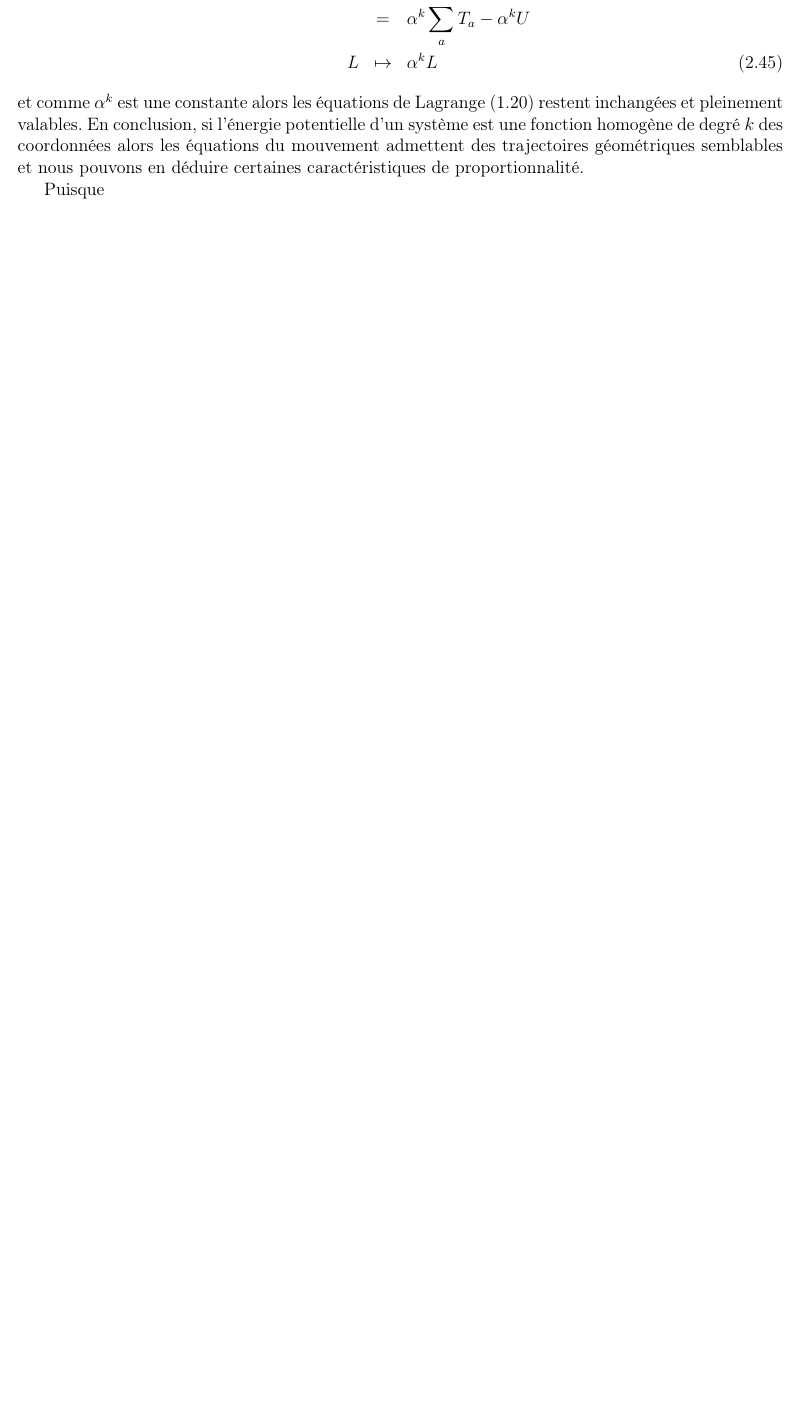
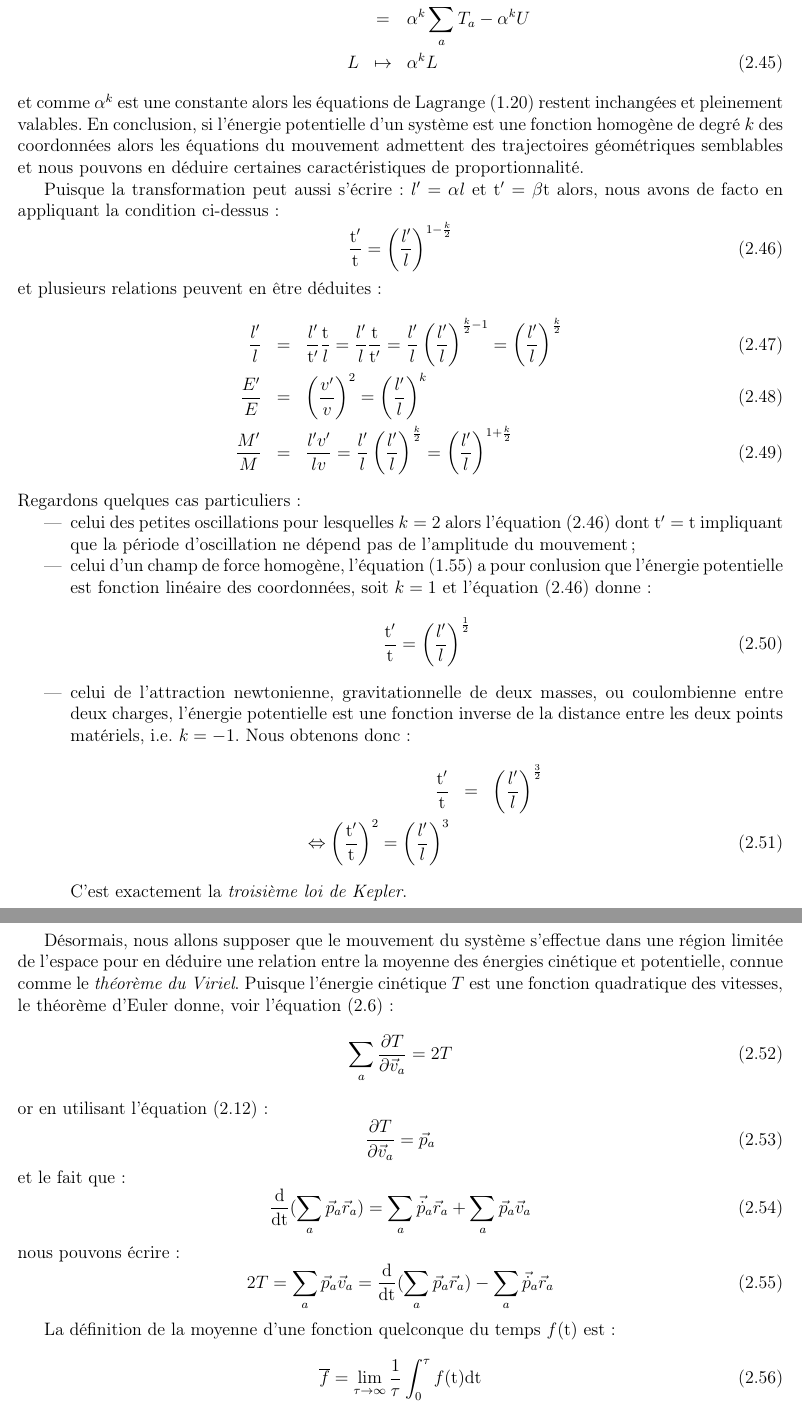
Before and after one commit to SMajerowicz/Physics, a LaTeX document (Mécanique/démonstration.tex, which reads Mécanique/chapters/chapter-02.tex): part of page 21 of 29 before the commit and two parts of pages 21 and 22 of 31 after it, the two joined at a grey line, cut so that both start at the same text, the shorter picture padded with empty space. Compiled offline with pdfLaTeX.

Commit message:
End of Chap2

```diff
--- a/Mécanique/chapters/chapter-02.tex
+++ b/Mécanique/chapters/chapter-02.tex
@@ -304,4 +304,49 @@ la fonction de Lagrange se transforme ainsi :
 \eea
 et comme $\alpha^{k}$ est une constante alors les \'equations de Lagrange (\ref{EQ:2_6}) restent inchang\'ees et pleinement valables. En conclusion, si l'\'energie potentielle d'un syst\`eme est une fonction homog\`ene de degr\'e $k$ des coordonn\'ees alors les \'equations du mouvement admettent des trajectoires g\'eom\'etriques semblables et nous pouvons en d\'eduire certaines caract\'eristiques de proportionnalit\'e.
 
-Puisque
+Puisque la transformation peut aussi s'\'ecrire : $l' = \alpha l$ et $\mathrm{t}' = \beta \mathrm{t}$ alors, nous avons de facto en appliquant la condition ci-dessus :
+\be
+	\dfrac{\mathrm{t}'}{\mathrm{t}} = \left(\dfrac{l'}{l}\right)^{1-\frac{k}{2}} \label{EQ:10_2}
+\ee
+et plusieurs relations peuvent en \^etre d\'eduites :
+\bea
+	\dfrac{l'}{l} & = & \dfrac{l'}{\mathrm{t}'}\dfrac{\mathrm{t}}{l} = \dfrac{l'}{l}\dfrac{\mathrm{t}}{\mathrm{t}'} = \dfrac{l'}{l}\left(\dfrac{l'}{l}\right)^{\frac{k}{2}-1} = \left(\dfrac{l'}{l}\right)^{\frac{k}{2}} \\
+	\dfrac{E'}{E} & = & \left(\dfrac{v'}{v}\right)^{2} = \left(\dfrac{l'}{l}\right)^{k} \\
+	\dfrac{M'}{M} & = & \dfrac{l'v'}{lv} = \dfrac{l'}{l}\left(\dfrac{l'}{l}\right)^{\frac{k}{2}} = \left(\dfrac{l'}{l}\right)^{1+\frac{k}{2}} \label{EQ:10_3}
+\eea
+Regardons quelques cas particuliers :
+\begin{itemize}
+	\item celui des petites oscillations pour lesquelles $k=2$ alors l'\'equation (\ref{EQ:10_2}) dont $\mathrm{t}' = \mathrm{t}$ impliquant que la période d'oscillation ne d\'epend pas de l'amplitude du mouvement ;
+	\item celui d'un champ de force homog\`ene, l'\'equation (\ref{EQ:5_8}) a pour conlusion que l'\'energie potentielle est fonction lin\'eaire des coordonn\'ees, soit $k=1$ et l'\'equation (\ref{EQ:10_2}) donne :
+		\be
+			\dfrac{\mathrm{t}'}{\mathrm{t}} = \left(\dfrac{l'}{l}\right)^{\frac{1}{2}}
+		\ee
+	\item celui de l'attraction newtonienne, gravitationnelle de deux masses, ou coulombienne entre deux charges, l'\'energie potentielle est une fonction inverse de la distance entre les deux points mat\'eriels, i.e. $k=-1$. Nous obtenons donc :
+		\bea
+			\dfrac{\mathrm{t}'}{\mathrm{t}} & = & \left(\dfrac{l'}{l}\right)^{\frac{3}{2}} \nonumber \\
+			\Leftrightarrow \left(\dfrac{\mathrm{t}'}{\mathrm{t}}\right)^{2} = \left(\dfrac{l'}{l}\right)^{3}
+		\eea
+		C'est exactement la \emph{troisi\`eme loi de Kepler}.
+\end{itemize}
+
+D\'esormais, nous allons supposer que le mouvement du syst\`eme s'effectue dans une r\'egion limit\'ee de l'espace pour en d\'eduire une relation entre la moyenne des \'energies cin\'etique et potentielle, connue comme le \emph{th\'eor\`eme du Viriel}. Puisque l'\'energie cin\'etique $T$ est une fonction quadratique des vitesses, le th\'eor\`eme d'Euler donne, voir l'\'equation (\ref{EQ:6_1_1}) :
+\be
+	\sum_{a}\dfrac{\partial T}{\partial\vec{v}_{a}} = 2T
+\ee
+or en utilisant l'\'equation (\ref{EQ:7_2}) :
+\be
+	\dfrac{\partial T}{\partial\vec{v}_{a}} = \vec{p}_{a}
+\ee
+et le fait que :
+\be
+	\dfrac{\mathrm{d}}{\mathrm{dt}}(\sum_{a}\vec{p}_{a}\vec{r}_{a}) = \sum_{a}\vec{\dot{p}}_{a}\vec{r}_{a} + \sum_{a}\vec{p}_{a}\vec{v}_{a}
+\ee
+nous pouvons \'ecrire :
+\be
+	2T = \sum_{a}\vec{p}_{a}\vec{v}_{a} = \dfrac{\mathrm{d}}{\mathrm{dt}}(\sum_{a}\vec{p}_{a}\vec{r}_{a}) - \sum_{a}\vec{\dot{p}}_{a}\vec{r}_{a} \label{EQ:10_4}
+\ee
+
+La d\'efinition de la moyenne d'une fonction quelconque du temps $f(\mathrm{t})$ est :
+\be
+	\overline{f} = \lim_{\tau\to\infty}\dfrac{1}{\tau}\int_{0}^{\tau} f(\mathrm{t})\mathrm{dt}
+\ee
@@ -307,0 +384 @@ Puisque
+\eea
```
Also changed, not shown: Mécanique/chapters/chapter-02.tex (56 more changed lines).
